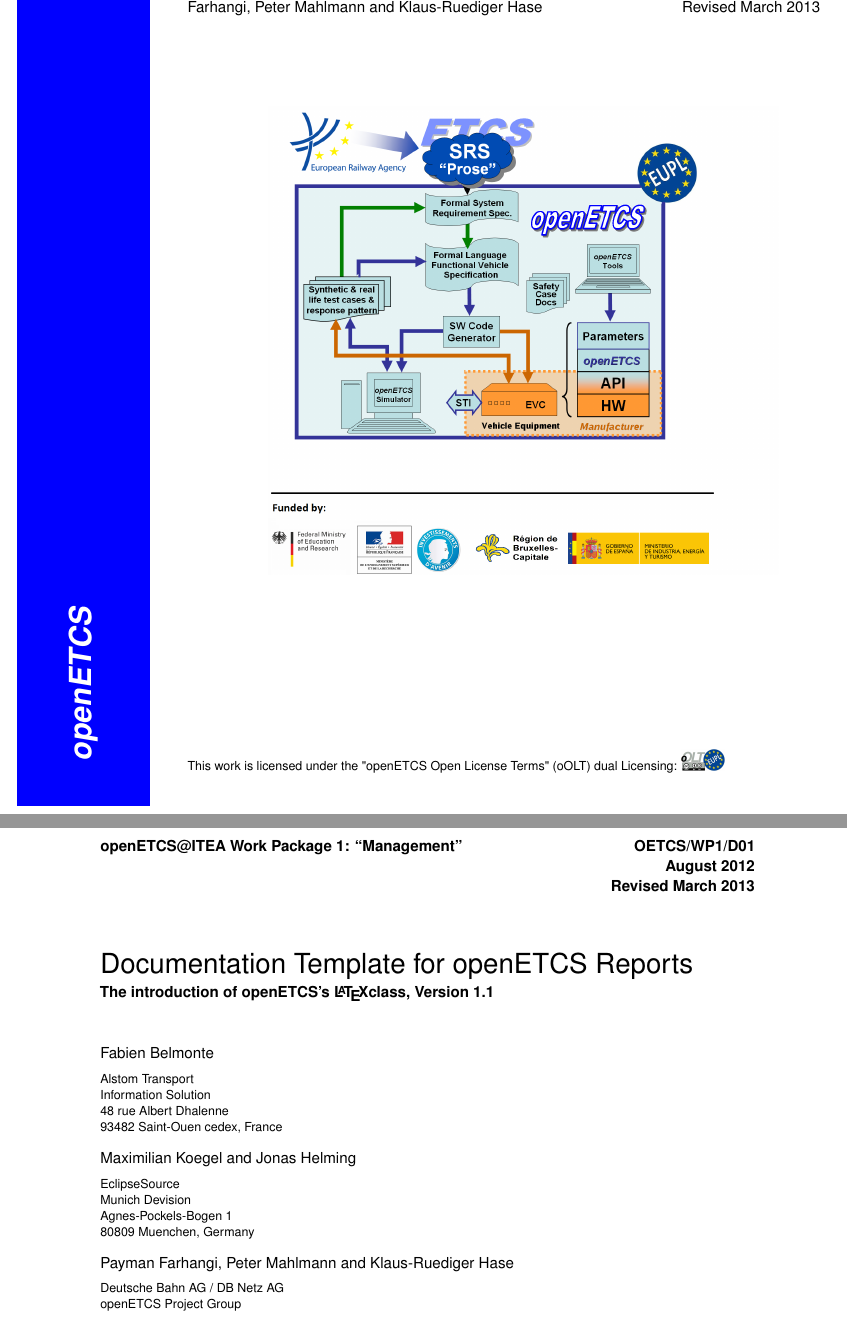
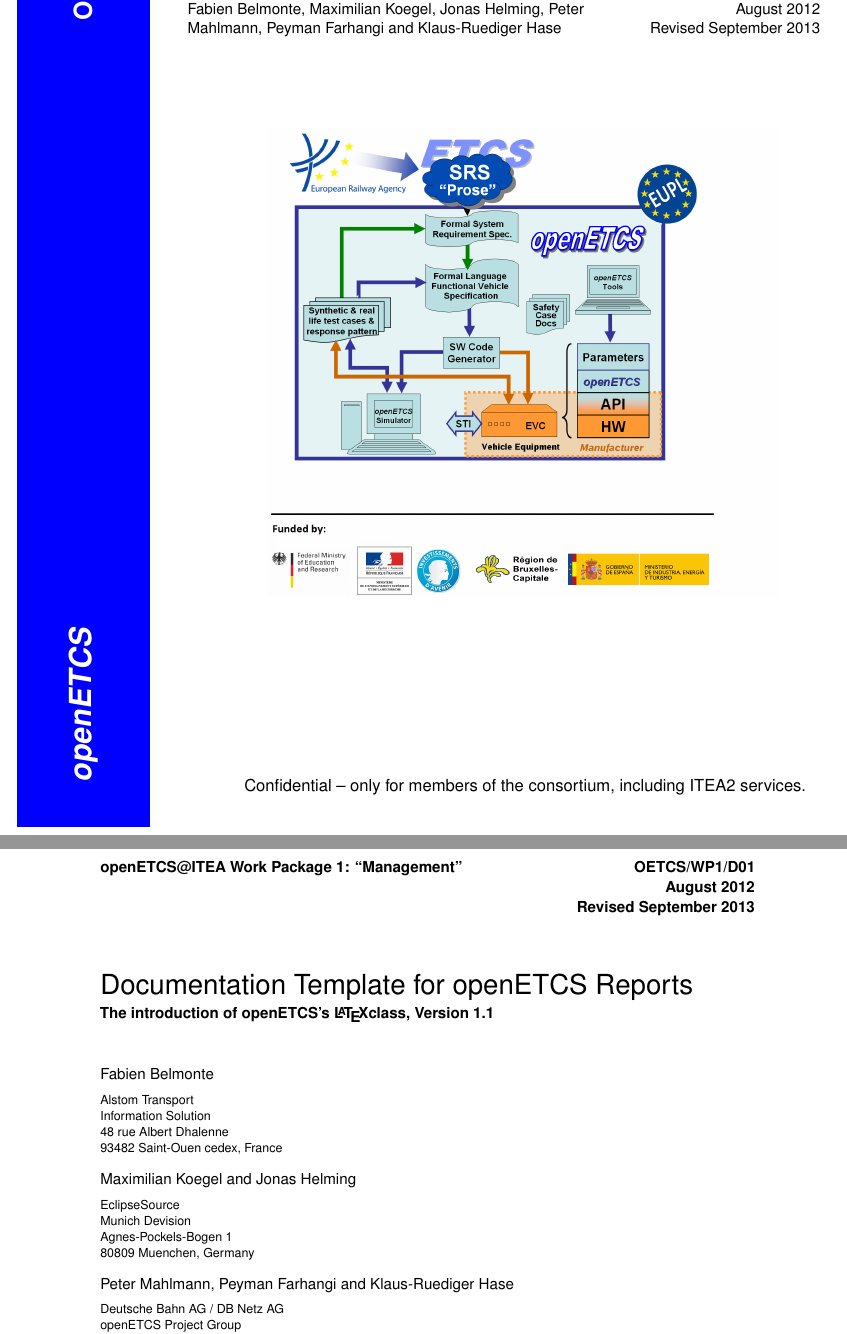
Before and after one commit to openETCS/ecosystem, a LaTeX thesis (openETCS_LateX_templates/sample_report.tex, which reads openETCS_LateX_templates/template/openetcs_report.cls): two parts of pages 1 and 3 of 22, joined at a grey line, cut so that both start at the same text. Compiled offline with pdfLaTeX.

Commit message:
updated dissemination levels

```diff
--- a/openETCS_LateX_templates/sample_report.tex
+++ b/openETCS_LateX_templates/sample_report.tex
@@ -1,4 +1,4 @@
-\documentclass{template/openetcs_report}
+\documentclass[nocc]{template/openetcs_report}
 % Use the option "nocc" if the document is not licensed under Creative Commons
 %\documentclass[nocc]{template/openetcs_report}
 \usepackage{lipsum,url}
@@ -29,7 +29,7 @@
 \subtitle{The introduction of openETCS's \LaTeX class, Version~1.1}
 
 %set the date of the report here
-\date{August 2012\\Revised March 2013}
+\date{August 2012\\Revised September 2013}
 
 %define a list of authors and their affiliation here
 \author{Fabien~Belmonte}
@@ -46,7 +46,7 @@
   Agnes-Pockels-Bogen 1\\
   80809 Muenchen, Germany}
 
-\author{Payman Farhangi, Peter Mahlmann \and Klaus-Ruediger Hase}
+\author{Peter Mahlmann, Peyman Farhangi \and Klaus-Ruediger Hase}
 
 \affiliation{Deutsche Bahn AG / DB Netz AG\\
   openETCS Project Group \\
--- a/openETCS_LateX_templates/template/openetcs_report.cls
+++ b/openETCS_LateX_templates/template/openetcs_report.cls
@@ -69,7 +69,9 @@
 %% David Mentres FIXME macro
 \newcommand{\FIXME}[1]{\marginpar{FIXME}\textsf{FIXME: #1}}
 \newcommand{\IsLicensedUnderCC}[1]{#1}
-\DeclareOption{nocc}{\renewcommand{\IsLicensedUnderCC}[1]{ }}
+\newcommand{\IsNonPublic}[1]{}
+\DeclareOption{nocc}{\renewcommand{\IsLicensedUnderCC}[1]{ }
+\renewcommand{\IsNonPublic}[1]{#1}}
 \DeclareOption*{\PassOptionsToClass{\CurrentOption}{report}}
 \ProcessOptions\relax
 \LoadClass[11pt,twoside]{report}
@@ -146,7 +148,8 @@
 \lfoot{}
 %% \cfoot{\color{blue}\textsf{\textbf{\textit{openETCS}}}\color{black}
 %% \IsLicensedUnderCC{ - \includegraphics[width=3em]{oOLT.png}}}
-\cfoot{\scriptsize\textit{This work is licensed under the "openETCS Open License Terms" (oOLT).}}
+\IsLicensedUnderCC{\cfoot{\scriptsize\textit{This work is licensed under the "openETCS Open License Terms" (oOLT).}}}
+\IsNonPublic{\cfoot{\scriptsize \textit{Confidential -- only for members of the consortium, including ITEA2 services.}}}
 %% \includegraphics[width=30pt]{oOLT.png}}
 \rfoot{}
 \newif\if@frontmatter
@@ -338,6 +341,7 @@
    \vfill
    \begin{@coverlist}%
      \IsLicensedUnderCC{\@distributionfont\@distribution}
+     \IsNonPublic{\@distributionfont \centering \large Confidential -- only for members of the consortium, including ITEA2 services.}
    \end{@coverlist}%
    \newpage
    This page is intentionally left blank
```
Also changed, not shown: openETCS_LateX_templates/sample_article.tex (+2 -2 lines), openETCS_LateX_templates/sample_article.pdf, openETCS_LateX_templates/sample_report.pdf.
